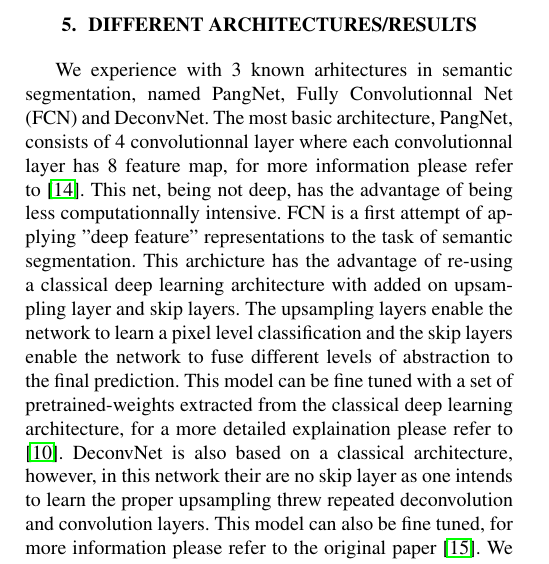
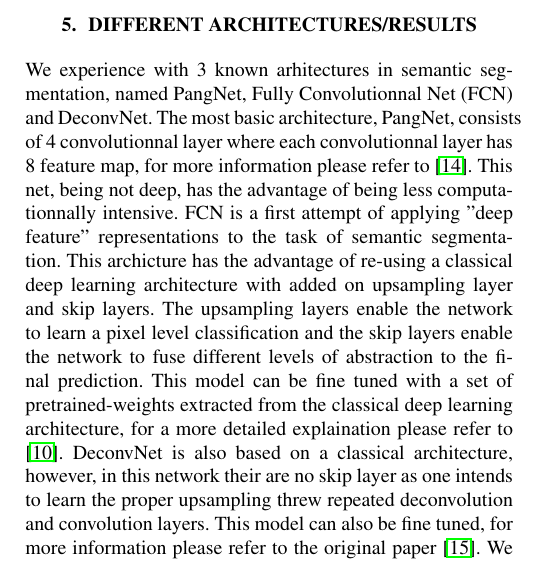
Before and after one commit to PeterJackNaylor/PaperForPublic, a LaTeX paper (Paper.tex): part of one column of page 3 of 5, cut so that both start at the same text. Compiled offline with pdfLaTeX.

Commit message:
no indent

```diff
--- a/Paper.tex
+++ b/Paper.tex
@@ -341,7 +341,7 @@ all the steps which were not related to deep learning.
 
 \section{Different architectures/Results}
 \label{sec:results}
-We experience with 3 known arhitectures in semantic segmentation, named PangNet, Fully Convolutionnal Net (FCN) and DeconvNet. The most basic architecture, PangNet, consists of 4
+\noindent We experience with 3 known arhitectures in semantic segmentation, named PangNet, Fully Convolutionnal Net (FCN) and DeconvNet. The most basic architecture, PangNet, consists of 4
 convolutionnal layer where each convolutionnal layer has 8 feature map, for more information please refer to \cite{pang2010cell}.
 This net, being not deep, has the advantage of being less
 computationnally intensive. FCN is a first attempt of applying "deep
```
Also changed, not shown: Paper.pdf, 2 other files.
